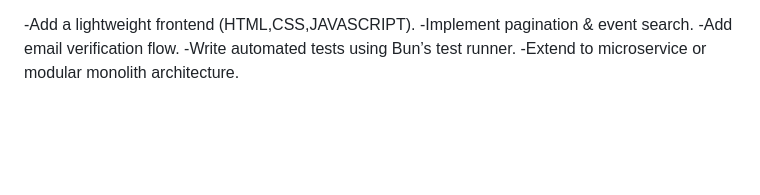
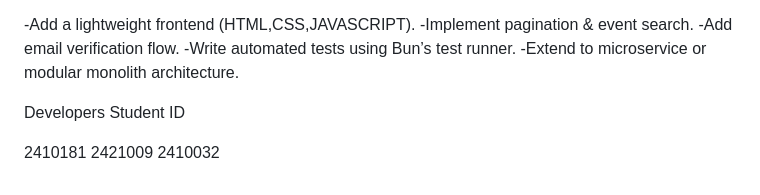
Before and after one commit to Majata-Hichimi/event_monolith_app_v1, a Markdown page: README.md, the part around the change. GitHub-like rendering; blank space fills up the shorter version.

Commit message:
Added Student ID

```diff
--- a/README.md
+++ b/README.md
@@ -163,3 +163,9 @@ Future Enhancements
 -Add email verification flow.
 -Write automated tests using Bun’s test runner.
 -Extend to microservice or modular monolith architecture.
+
+Developers Student ID
+
+2410181
+2421009
+2410032
```
